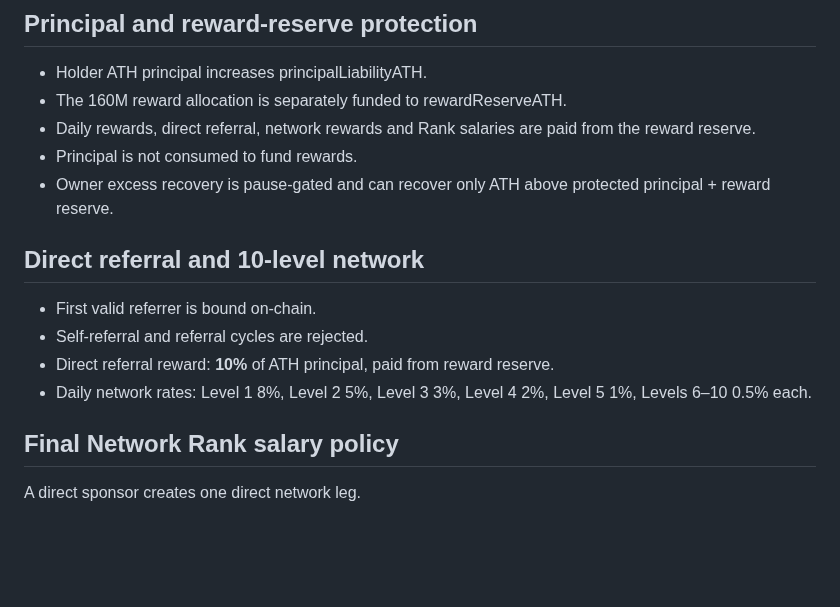
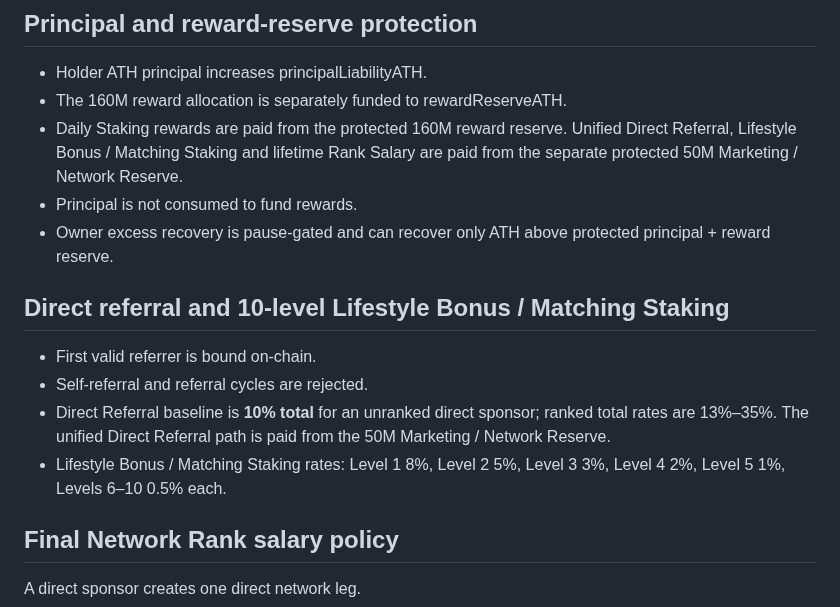
Before and after one commit to alfatih060124-ctrl/AETHER-TOKEN-ATH-, a Markdown page: docs/STAKING_V1_DECISIONS.md, the part around the change. Drawn GitHub-style; blank space fills up the shorter version.

Commit message:
docs: adopt Lifestyle Bonus Matching Staking official naming

```diff
--- a/docs/STAKING_V1_DECISIONS.md
+++ b/docs/STAKING_V1_DECISIONS.md
@@ -57,16 +57,16 @@ Package terms are snapshotted into each position. Later admin edits cannot rewri
 
 - Holder ATH principal increases principalLiabilityATH.
 - The 160M reward allocation is separately funded to rewardReserveATH.
-- Daily rewards, direct referral, network rewards and Rank salaries are paid from the reward reserve.
+- Daily Staking rewards are paid from the protected 160M reward reserve. Unified Direct Referral, Lifestyle Bonus / Matching Staking and lifetime Rank Salary are paid from the separate protected 50M Marketing / Network Reserve.
 - Principal is not consumed to fund rewards.
 - Owner excess recovery is pause-gated and can recover only ATH above protected principal + reward reserve.
 
-## Direct referral and 10-level network
+## Direct referral and 10-level Lifestyle Bonus / Matching Staking
 
 - First valid referrer is bound on-chain.
 - Self-referral and referral cycles are rejected.
-- Direct referral reward: **10%** of ATH principal, paid from reward reserve.
-- Daily network rates: Level 1 8%, Level 2 5%, Level 3 3%, Level 4 2%, Level 5 1%, Levels 6–10 0.5% each.
+- Direct Referral baseline is **10% total** for an unranked direct sponsor; ranked total rates are 13%–35%. The unified Direct Referral path is paid from the 50M Marketing / Network Reserve.
+- Lifestyle Bonus / Matching Staking rates: Level 1 8%, Level 2 5%, Level 3 3%, Level 4 2%, Level 5 1%, Levels 6–10 0.5% each.
 
 ## Final Network Rank salary policy
 
```
